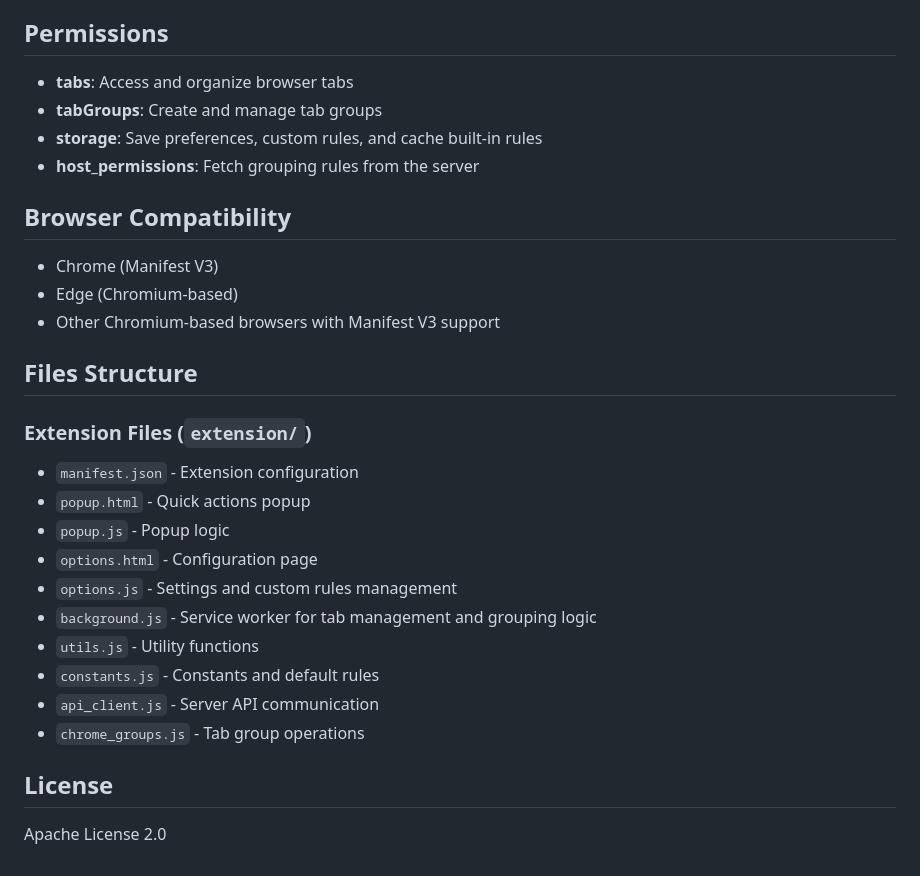
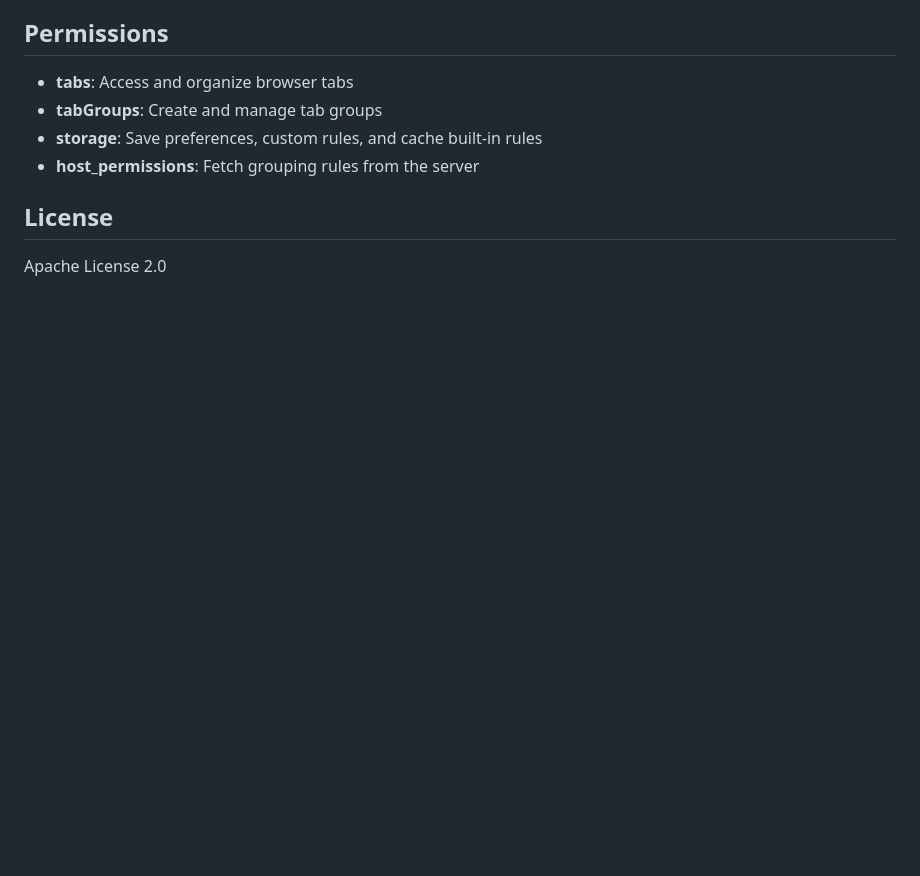
Before and after one commit to arashnikoo/chrome-tab-organizer, a Markdown page: README.md, the part around one of its changes. Drawn GitHub-style; blank space fills up the shorter version.

Commit message:
Revise README with extension link and section removal
Updated README to include a link to the Tab Organizer extension and removed the Browser Compatibility and Files Structure sections.

```diff
--- a/README.md
+++ b/README.md
@@ -112,26 +112,6 @@ The extension fetches built-in grouping rules from an optional server. See [serv
 - **storage**: Save preferences, custom rules, and cache built-in rules
 - **host_permissions**: Fetch grouping rules from the server
 
-## Browser Compatibility
-
-- Chrome (Manifest V3)
-- Edge (Chromium-based)
-- Other Chromium-based browsers with Manifest V3 support
-
-## Files Structure
-
-### Extension Files (`extension/`)
-- `manifest.json` - Extension configuration
-- `popup.html` - Quick actions popup
-- `popup.js` - Popup logic
-- `options.html` - Configuration page
-- `options.js` - Settings and custom rules management
-- `background.js` - Service worker for tab management and grouping logic
-- `utils.js` - Utility functions
-- `constants.js` - Constants and default rules
-- `api_client.js` - Server API communication
-- `chrome_groups.js` - Tab group operations
-
 ## License
 
 Apache License 2.0
```
Also changed, not shown: other parts of README.md (+1 -1 lines).
